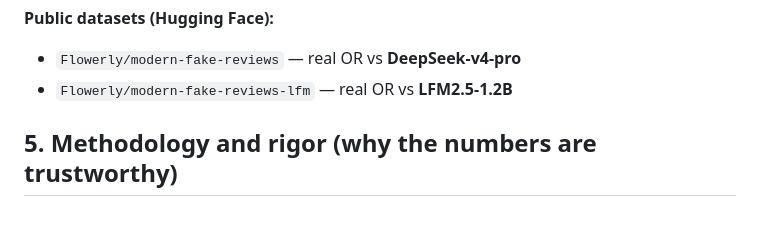
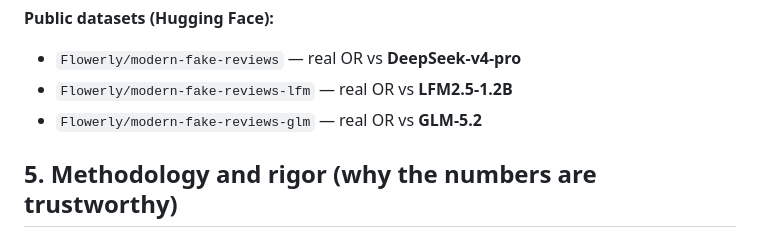
Before and after one commit to PurplexyFlower/Fake-review, a Markdown page: REPORT.md, the part around the change. Rendered like a GitHub page.

```diff
--- a/REPORT.md
+++ b/REPORT.md
@@ -90,6 +90,7 @@ one ASCII convention. (We *found* this the hard way — see §6.)
 **Public datasets (Hugging Face):**
 - `Flowerly/modern-fake-reviews` — real OR vs **DeepSeek-v4-pro**
 - `Flowerly/modern-fake-reviews-lfm` — real OR vs **LFM2.5-1.2B**
+- `Flowerly/modern-fake-reviews-glm` — real OR vs **GLM-5.2**
 
 ## 5. Methodology and rigor (why the numbers are trustworthy)
 
```
Also changed, not shown: README.md (+1 -1 lines).
